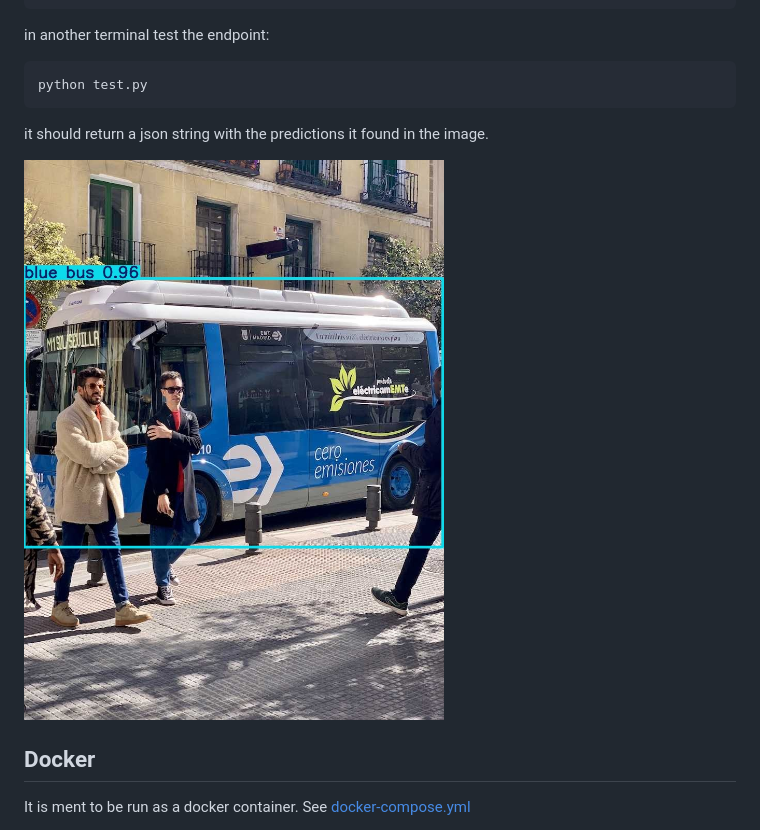
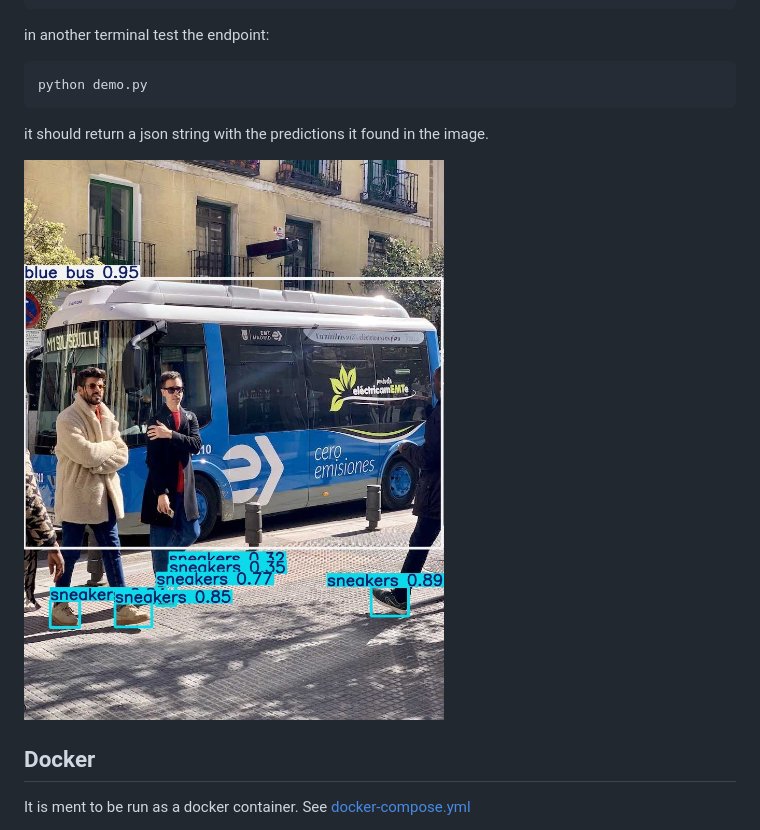
Before and after one commit to hoeflechner/yolostack, a Markdown page: ReadMe.md, the part around the change. Rendered like a GitHub page; pictures changed too: debug.jpg.

````diff
--- a/ReadMe.md
+++ b/ReadMe.md
@@ -92,7 +92,7 @@ python app.py
 in another terminal test the endpoint:
 
 ```
-python test.py
+python demo.py
 ```
 
 it should return a json string with the predictions it found in the image.
````
Also changed, not shown: 6 other files.
